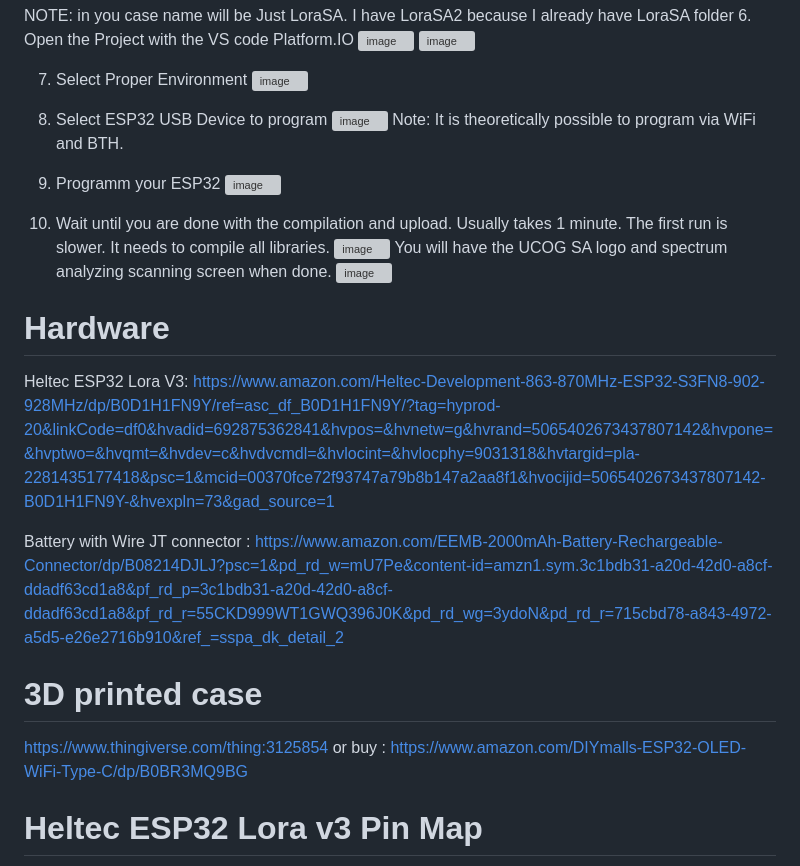
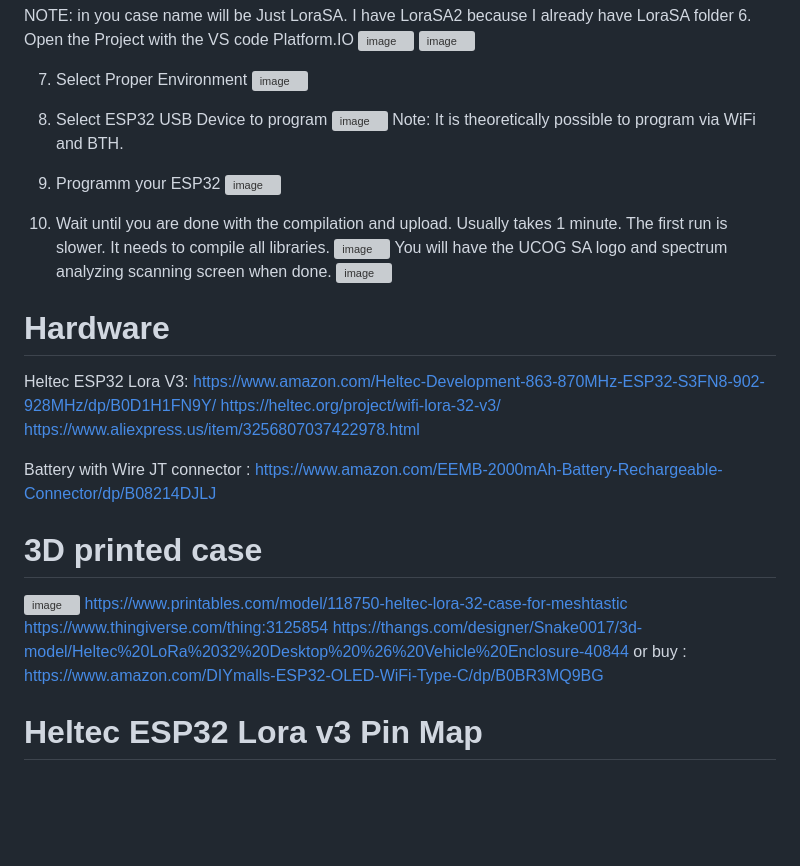
Before and after one commit to Genaker/LoraSA, a Markdown page: README.md, the part around the change. Drawn GitHub-style; blank space fills up the shorter version; grey boxes are pictures that could not be loaded.

```diff
--- a/README.md
+++ b/README.md
@@ -77,7 +77,7 @@ NOTE: in you case name will be Just LoraSA. I have LoraSA2 because I already hav
 7. Select Proper Environment
    ![image](https://github.com/user-attachments/assets/a9c6557b-a387-4457-b59b-b3d7242d2826)
 8. Select ESP32 USB Device to program
-![image](https://github.com/user-attachments/assets/af76c4b1-7122-45e1-b26b-08b59e03ca3b)
+   ![image](https://github.com/user-attachments/assets/af76c4b1-7122-45e1-b26b-08b59e03ca3b)
 Note: It is theoretically possible to program via WiFi and BTH.
 9. Programm your ESP32
     ![image](https://github.com/user-attachments/assets/9e67afd8-0522-4a96-82dc-8e1cdb32add5)
@@ -90,13 +90,18 @@ You will have the UCOG SA logo and spectrum analyzing scanning screen when done.
 
 # Hardware
 Heltec ESP32 Lora V3:
-https://www.amazon.com/Heltec-Development-863-870MHz-ESP32-S3FN8-902-928MHz/dp/B0D1H1FN9Y/ref=asc_df_B0D1H1FN9Y/?tag=hyprod-20&linkCode=df0&hvadid=692875362841&hvpos=&hvnetw=g&hvrand=5065402673437807142&hvpone=&hvptwo=&hvqmt=&hvdev=c&hvdvcmdl=&hvlocint=&hvlocphy=9031318&hvtargid=pla-2281435177418&psc=1&mcid=00370fce72f93747a79b8b147a2aa8f1&hvocijid=5065402673437807142-B0D1H1FN9Y-&hvexpln=73&gad_source=1
+https://www.amazon.com/Heltec-Development-863-870MHz-ESP32-S3FN8-902-928MHz/dp/B0D1H1FN9Y/
+https://heltec.org/project/wifi-lora-32-v3/
+https://www.aliexpress.us/item/3256807037422978.html
 
 Battery with Wire JT connector :
-https://www.amazon.com/EEMB-2000mAh-Battery-Rechargeable-Connector/dp/B08214DJLJ?psc=1&pd_rd_w=mU7Pe&content-id=amzn1.sym.3c1bdb31-a20d-42d0-a8cf-ddadf63cd1a8&pf_rd_p=3c1bdb31-a20d-42d0-a8cf-ddadf63cd1a8&pf_rd_r=55CKD999WT1GWQ396J0K&pd_rd_wg=3ydoN&pd_rd_r=715cbd78-a843-4972-a5d5-e26e2716b910&ref_=sspa_dk_detail_2
+https://www.amazon.com/EEMB-2000mAh-Battery-Rechargeable-Connector/dp/B08214DJLJ
 
 # 3D printed case
+![image](https://github.com/user-attachments/assets/52ae4e90-5f25-4d72-888e-7586bef9df69)
+https://www.printables.com/model/118750-heltec-lora-32-case-for-meshtastic
 https://www.thingiverse.com/thing:3125854
+https://thangs.com/designer/Snake0017/3d-model/Heltec%20LoRa%2032%20Desktop%20%26%20Vehicle%20Enclosure-40844
 or buy :
 https://www.amazon.com/DIYmalls-ESP32-OLED-WiFi-Type-C/dp/B0BR3MQ9BG
 
```
